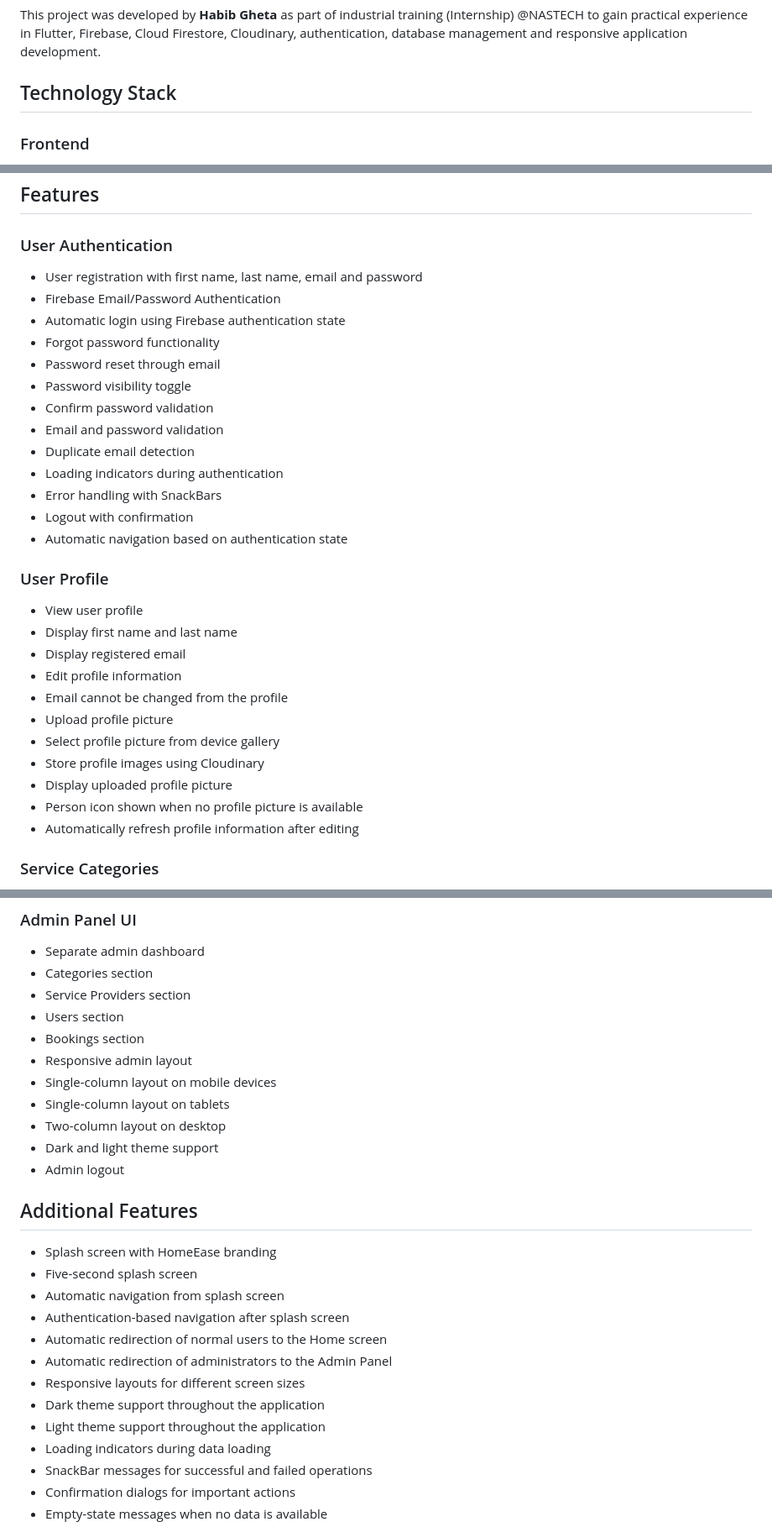
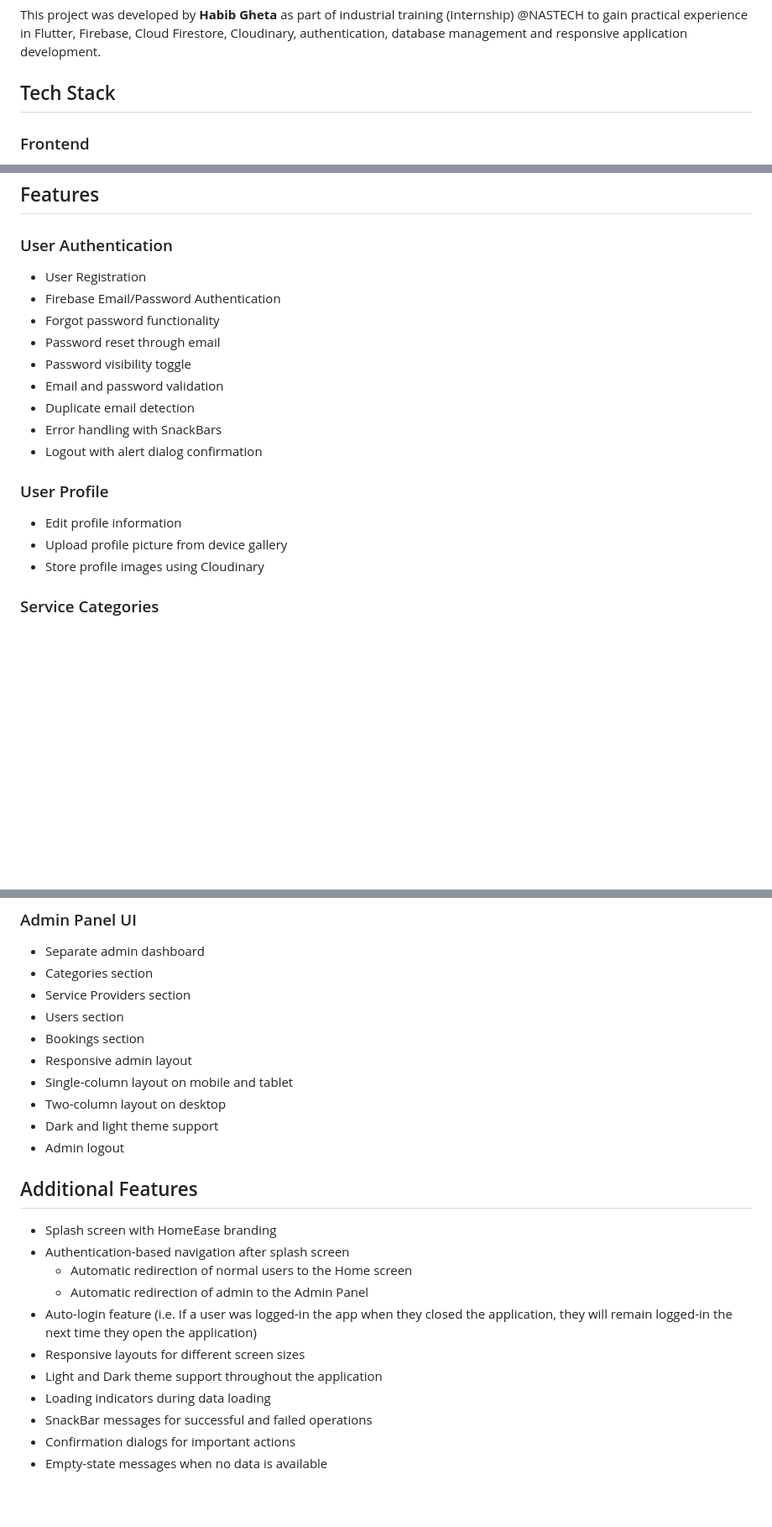
Before and after one commit to habibgheta/home_ease, a Markdown page: README.md, 3 parts joined by grey strips. Shown at 84% size. GitHub-like rendering; blank space fills up the shorter version.

Commit message:
Update features of HomeEase in README.md

```diff
--- a/README.md
+++ b/README.md
@@ -8,7 +8,7 @@ The idea behind HomeEase is similar to the concept used by Urban Company, where
 
 This project was developed by<b> Habib Gheta </b>as part of industrial training (Internship) @NASTECH to gain practical experience in Flutter, Firebase, Cloud Firestore, Cloudinary, authentication, database management and responsive application development.
 
-## Technology Stack
+## Tech Stack
 
 ### Frontend
 
@@ -31,33 +31,21 @@ This project was developed by<b> Habib Gheta </b>as part of industrial training
 
 ### User Authentication
 
-- User registration with first name, last name, email and password
+- User Registration
 - Firebase Email/Password Authentication
-- Automatic login using Firebase authentication state
 - Forgot password functionality
 - Password reset through email
 - Password visibility toggle
-- Confirm password validation
 - Email and password validation
 - Duplicate email detection
-- Loading indicators during authentication
 - Error handling with SnackBars
-- Logout with confirmation
-- Automatic navigation based on authentication state
+- Logout with alert dialog confirmation
 
 ### User Profile
 
-- View user profile
-- Display first name and last name
-- Display registered email
 - Edit profile information
-- Email cannot be changed from the profile
-- Upload profile picture
-- Select profile picture from device gallery
+- Upload profile picture from device gallery
 - Store profile images using Cloudinary
-- Display uploaded profile picture
-- Person icon shown when no profile picture is available
-- Automatically refresh profile information after editing
 
 ### Service Categories
 
@@ -162,8 +141,7 @@ The application includes a separate admin panel for managing the application's d
 - Users section
 - Bookings section
 - Responsive admin layout
-- Single-column layout on mobile devices
-- Single-column layout on tablets
+- Single-column layout on mobile and tablet
 - Two-column layout on desktop
 - Dark and light theme support
 - Admin logout
@@ -171,14 +149,12 @@ The application includes a separate admin panel for managing the application's d
 ## Additional Features
 
 - Splash screen with HomeEase branding
-- Five-second splash screen
-- Automatic navigation from splash screen
 - Authentication-based navigation after splash screen
-- Automatic redirection of normal users to the Home screen
-- Automatic redirection of administrators to the Admin Panel
+  - Automatic redirection of normal users to the Home screen
+  - Automatic redirection of admin to the Admin Panel
+- Auto-login feature (i.e. If a user was logged-in the app when they closed the application, they will remain logged-in the next time they open the application)
 - Responsive layouts for different screen sizes
-- Dark theme support throughout the application
-- Light theme support throughout the application
+- Light and Dark theme support throughout the application
 - Loading indicators during data loading
 - SnackBar messages for successful and failed operations
 - Confirmation dialogs for important actions
```
Also changed, not shown: other parts of README.md (+1 -10 lines).
